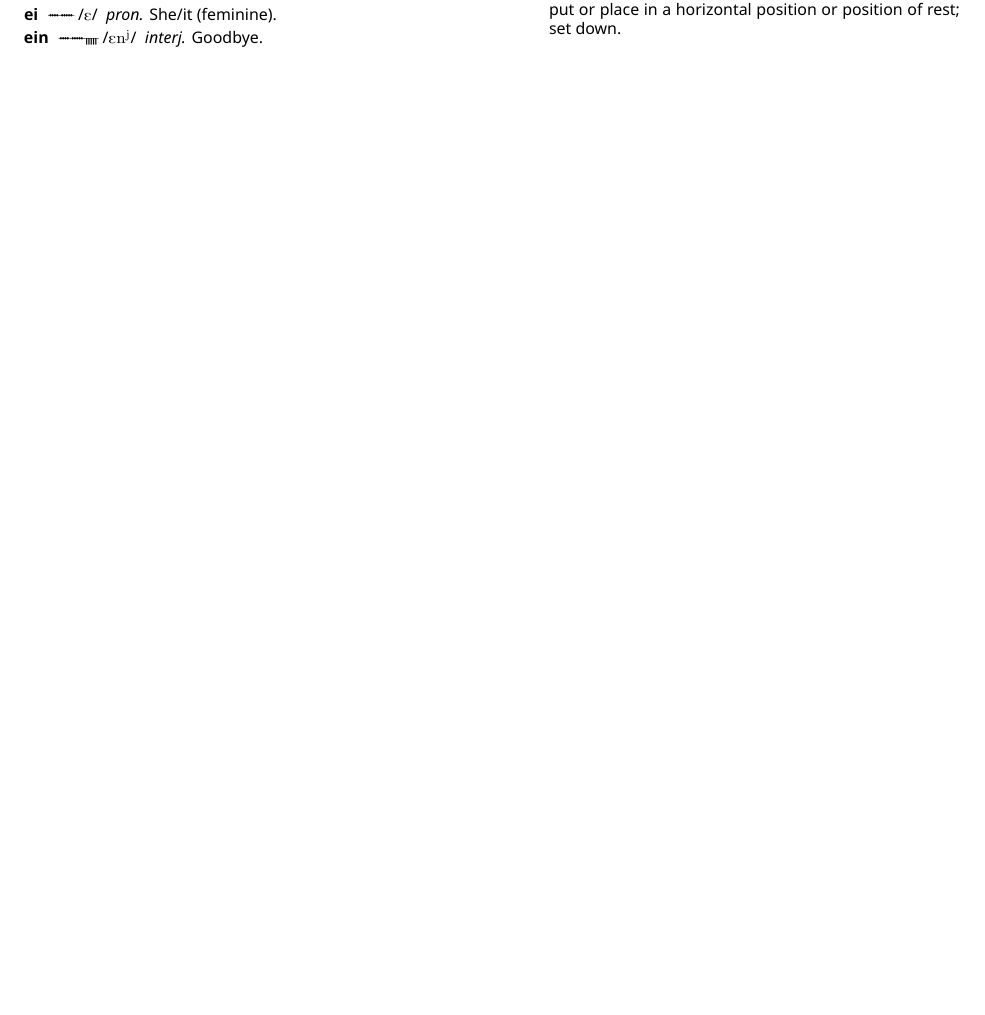
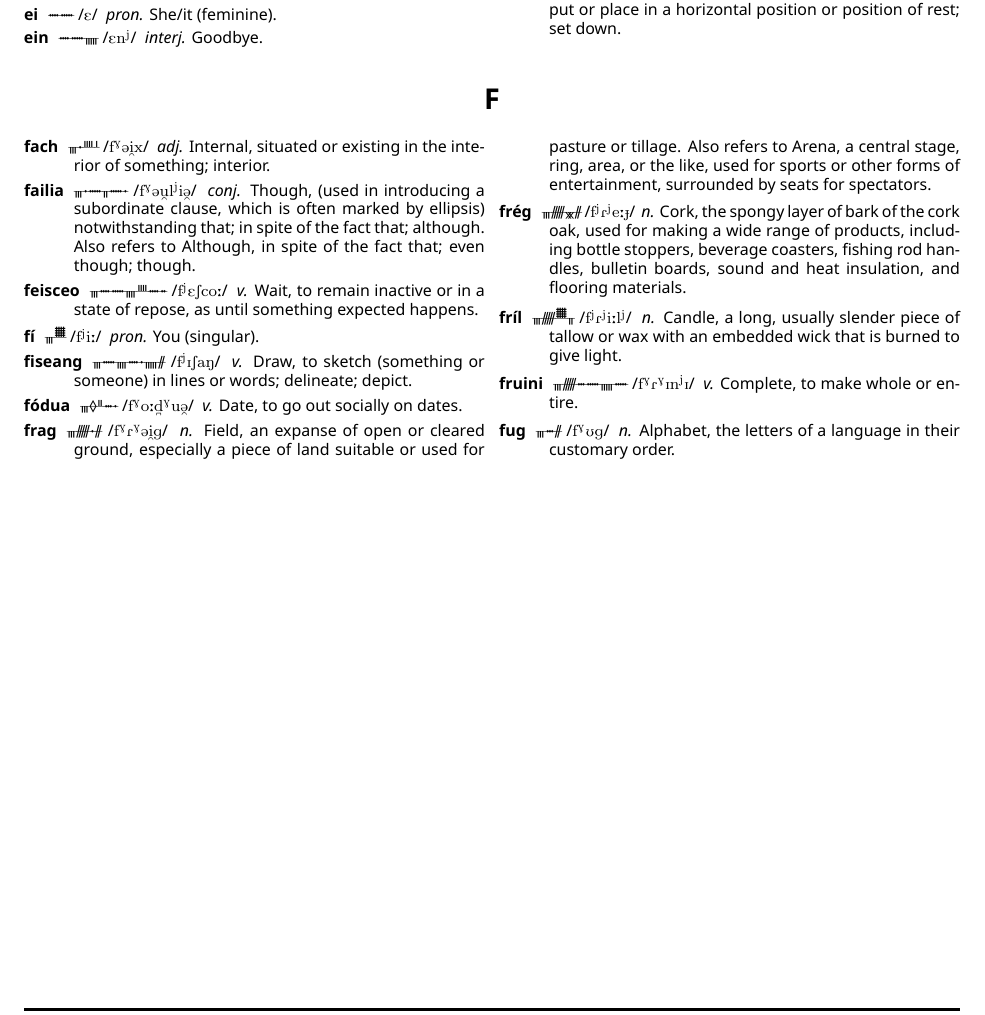
Before and after one commit to skeetcha/proto-forest, a LaTeX document (proto-forest.tex): part of page 18 of 18, cut so that both start at the same text, the shorter picture padded with empty space. Compiled offline with XeLaTeX.

Commit message:
Adding the Fs

```diff
--- a/proto-forest.tex
+++ b/proto-forest.tex
@@ -471,4 +471,22 @@ As for diphthongs...
 \entry{éthi}{e:hI} \definition{v.}{Deposit, to place for safekeeping or in trust, especially in a bank account. Also refers to Lay, to put or place in a horizontal position or position of rest; set down.}
 \end{description}
 \end{multicols}
+\begin{center}
+\section*{F}
+\end{center}
+\begin{multicols}{2}
+\begin{description}
+\entry{fach}{f\super{G}@\textsubarch{i}x} \definition{adj.}{Internal, situated or existing in the interior of something; interior.}
+\entry{failia}{f\super{G}@\textsubarch{u}l\super{j}i\textsubarch{@}} \definition{conj.}{Though, (used in introducing a subordinate clause, which is often marked by ellipsis) notwithstanding that; in spite of the fact that; although. Also refers to Although, in spite of the fact that; even though; though.}
+\entry{feisceo}{f\super{j}ESco:} \definition{v.}{Wait, to remain inactive or in a state of repose, as until something expected happens.}
+\entry{fí}{f\super{j}i:} \definition{pron.}{You (singular).}
+\entry{fiseang}{f\super{j}ISaN} \definition{v.}{Draw, to sketch (something or someone) in lines or words; delineate; depict.}
+\entry{fódua}{f\super{G}o:\textsubbridge{d}\super{G}u\textsubarch{@}} \definition{v.}{Date, to go out socially on dates.}
+\entry{frag}{f\super{G}R\super{G}@\textsubarch{i}g} \definition{n.}{Field, an expanse of open or cleared ground, especially a piece of land suitable or used for pasture or tillage. Also refers to Arena, a central stage, ring, area, or the like, used for sports or other forms of entertainment, surrounded by seats for spectators.}
+\entry{frég}{f\super{j}R\super{j}e:\textbardotlessj} \definition{n.}{Cork, the spongy layer of bark of the cork oak, used for making a wide range of products, including bottle stoppers, beverage coasters, fishing rod handles, bulletin boards, sound and heat insulation, and flooring materials.}
+\entry{fríl}{f\super{j}R\super{j}i:l\super{j}} \definition{n.}{Candle, a long, usually slender piece of tallow or wax with an embedded wick that is burned to give light.}
+\entry{fruini}{f\super{G}R\super{G}In\super{j}I} \definition{v.}{Complete, to make whole or entire.}
+\entry{fug}{f\super{G}Ug} \definition{n.}{Alphabet, the letters of a language in their customary order.}
+\end{description}
+\end{multicols}
 \end{document}
```
Also changed, not shown: proto-forest.pdf.
